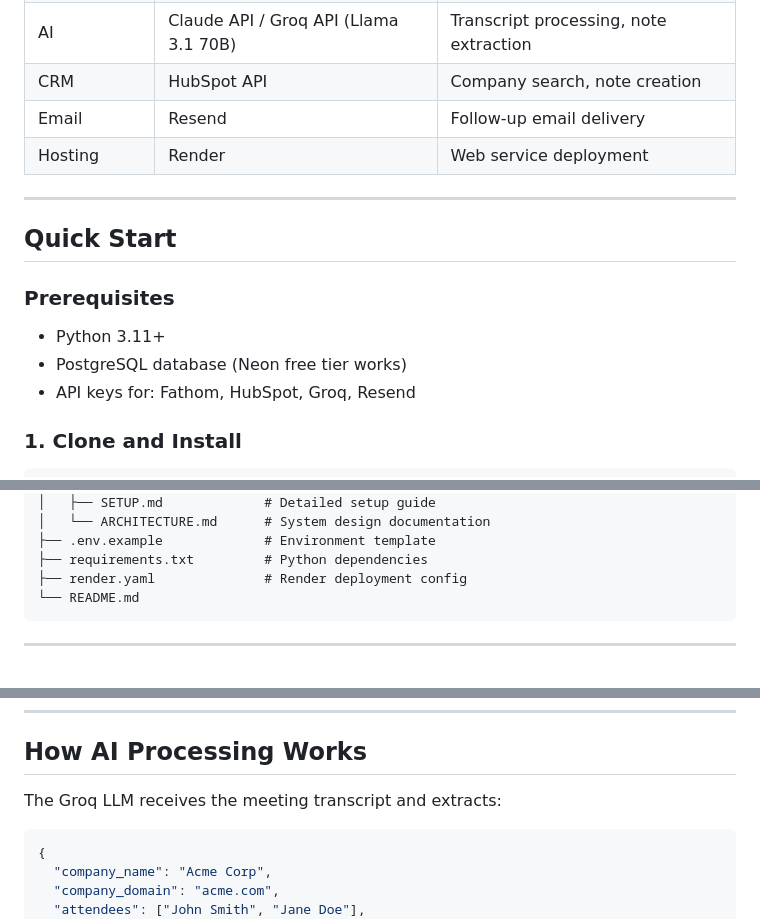
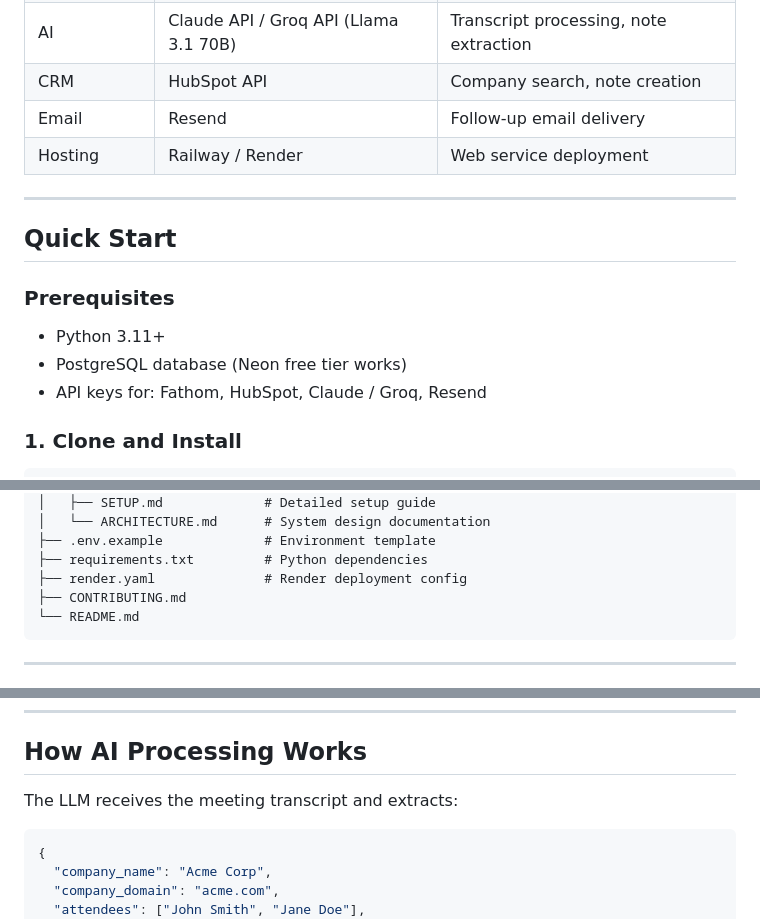
Before and after one commit to Shiv716/Agent-Transponder, a Markdown page: README.md, 3 parts joined by grey strips. GitHub-like rendering.

````diff
--- a/README.md
+++ b/README.md
@@ -43,7 +43,7 @@ Agent Transponder automatically processes your video call recordings, extracts a
 | AI | Claude API / Groq API (Llama 3.1 70B) | Transcript processing, note extraction |
 | CRM | HubSpot API                           | Company search, note creation |
 | Email | Resend                                | Follow-up email delivery |
-| Hosting | Render                                | Web service deployment |
+| Hosting | Railway / Render                      | Web service deployment |
 
 ---
 
@@ -53,7 +53,7 @@ Agent Transponder automatically processes your video call recordings, extracts a
 
 - Python 3.11+
 - PostgreSQL database (Neon free tier works)
-- API keys for: Fathom, HubSpot, Groq, Resend
+- API keys for: Fathom, HubSpot, Claude / Groq, Resend
 
 ### 1. Clone and Install
 
@@ -144,6 +144,7 @@ agent-transponder/
 ├── .env.example             # Environment template
 ├── requirements.txt         # Python dependencies
 ├── render.yaml              # Render deployment config
+├── CONTRIBUTING.md
 └── README.md
 ```
 
@@ -168,7 +169,7 @@ The included `render.yaml` handles build and start commands automatically.
 
 ## How AI Processing Works
 
-The Groq LLM receives the meeting transcript and extracts:
+The  LLM receives the meeting transcript and extracts:
 
 ```json
 {
````
Also changed, not shown: CONTRIBUTING.md (added, +25 -0 lines).
